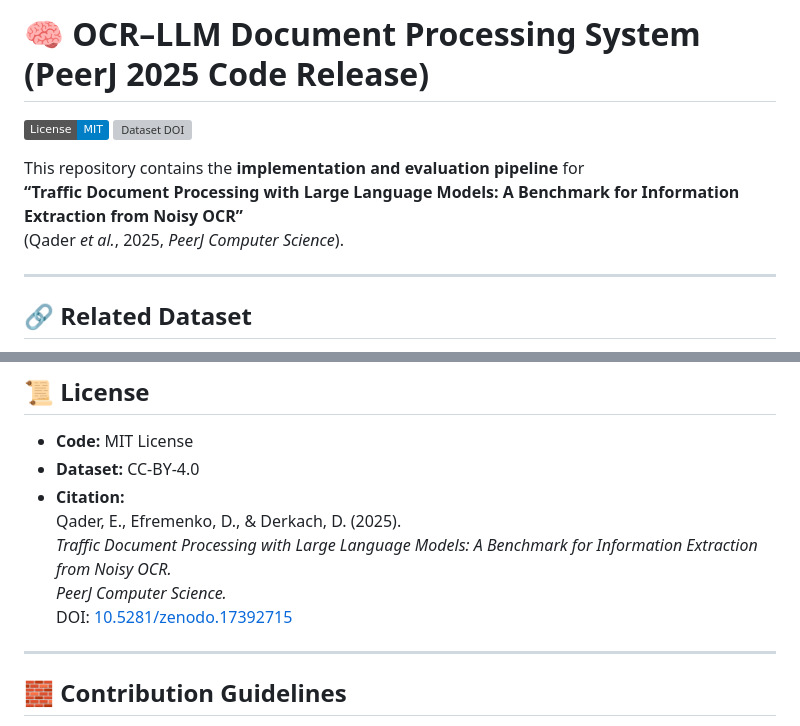
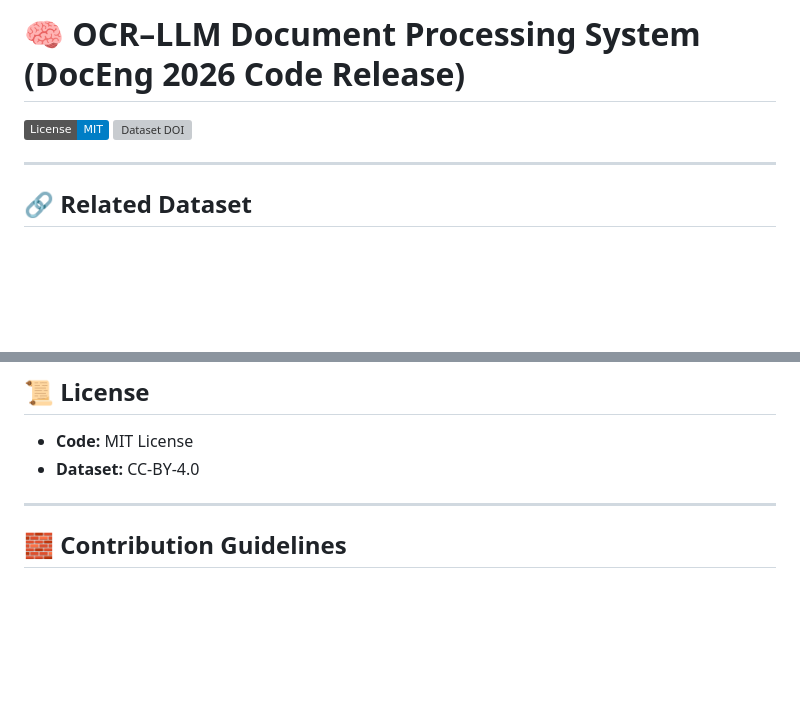
Before and after one commit to ehs9nino/ocr-llm-project, a Markdown page: README.md, 2 parts joined by grey strips. Drawn GitHub-style; badges without logos; blank space fills up the shorter version; grey boxes are pictures that could not be loaded.

```diff
--- a/README.md
+++ b/README.md
@@ -1,11 +1,8 @@
-# 🧠 OCR–LLM Document Processing System (PeerJ 2025 Code Release)
+# 🧠 OCR–LLM Document Processing System (DocEng 2026 Code Release)
 
 [![License: MIT](https://img.shields.io/badge/License-MIT-blue.svg)](LICENSE)
 [![Dataset DOI](https://zenodo.org/badge/DOI/10.5281/zenodo.17392715.svg)](https://doi.org/10.5281/zenodo.17392715)
 
-This repository contains the **implementation and evaluation pipeline** for
-**“Traffic Document Processing with Large Language Models: A Benchmark for Information Extraction from Noisy OCR”**
-(Qader *et al.*, 2025, *PeerJ Computer Science*).
 
 ---
 
@@ -160,11 +157,6 @@ The evaluation scripts reproduce all results reported in the paper.
 
 - **Code:** MIT License
 - **Dataset:** CC-BY-4.0
-- **Citation:**
-  Qader, E., Efremenko, D., & Derkach, D. (2025).
-  *Traffic Document Processing with Large Language Models: A Benchmark for Information Extraction from Noisy OCR.*
-  *PeerJ Computer Science.*
-  DOI: [10.5281/zenodo.17392715](https://doi.org/10.5281/zenodo.17392715)
 
 ---
 
```
